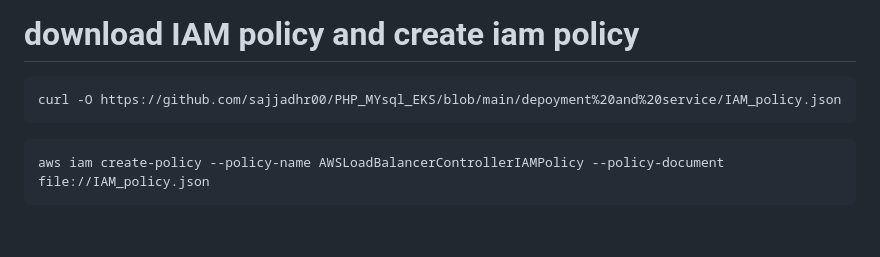
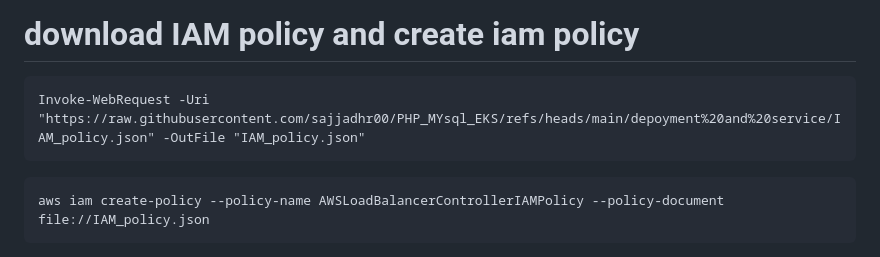
Before and after one commit to sajjadhr00/PHP_MYsql_EKS, a Markdown page: open to proceed/final_setup.md, the part around the change. Rendered like a GitHub page; blank space fills up the shorter version.

````diff
--- a/open to proceed/final_setup.md
+++ b/open to proceed/final_setup.md
@@ -54,7 +54,7 @@ note: if get region error then recongifure aws region
 
 # download IAM policy and create iam policy
 ```
-curl -O https://github.com/sajjadhr00/PHP_MYsql_EKS/blob/main/depoyment%20and%20service/IAM_policy.json
+Invoke-WebRequest -Uri "https://raw.githubusercontent.com/sajjadhr00/PHP_MYsql_EKS/refs/heads/main/depoyment%20and%20service/IAM_policy.json" -OutFile "IAM_policy.json"
 ```
 ```
 aws iam create-policy --policy-name AWSLoadBalancerControllerIAMPolicy --policy-document file://IAM_policy.json
````
